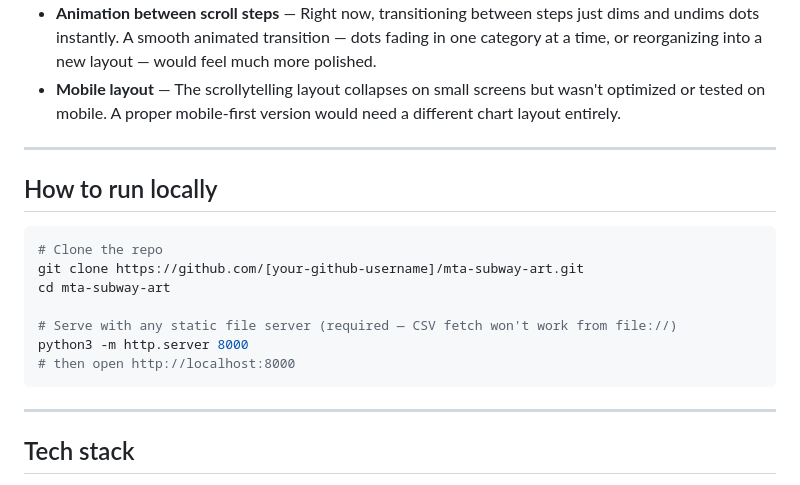
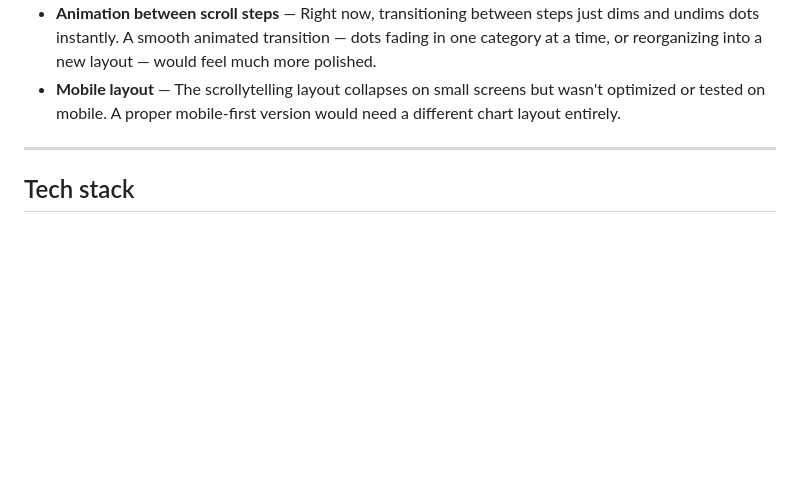
Before and after one commit to haiyib/mta-subway-art, a Markdown page: README.md, the part around the change. Drawn GitHub-style; blank space fills up the shorter version.

````diff
--- a/README.md
+++ b/README.md
@@ -62,20 +62,6 @@ This project pushed me into several areas I hadn't worked in before, with Claude
 
 ---
 
-## How to run locally
-
-```bash
-# Clone the repo
-git clone https://github.com/[your-github-username]/mta-subway-art.git
-cd mta-subway-art
-
-# Serve with any static file server (required — CSV fetch won't work from file://)
-python3 -m http.server 8000
-# then open http://localhost:8000
-```
-
----
-
 ## Tech stack
 
 - Claude Code
````
